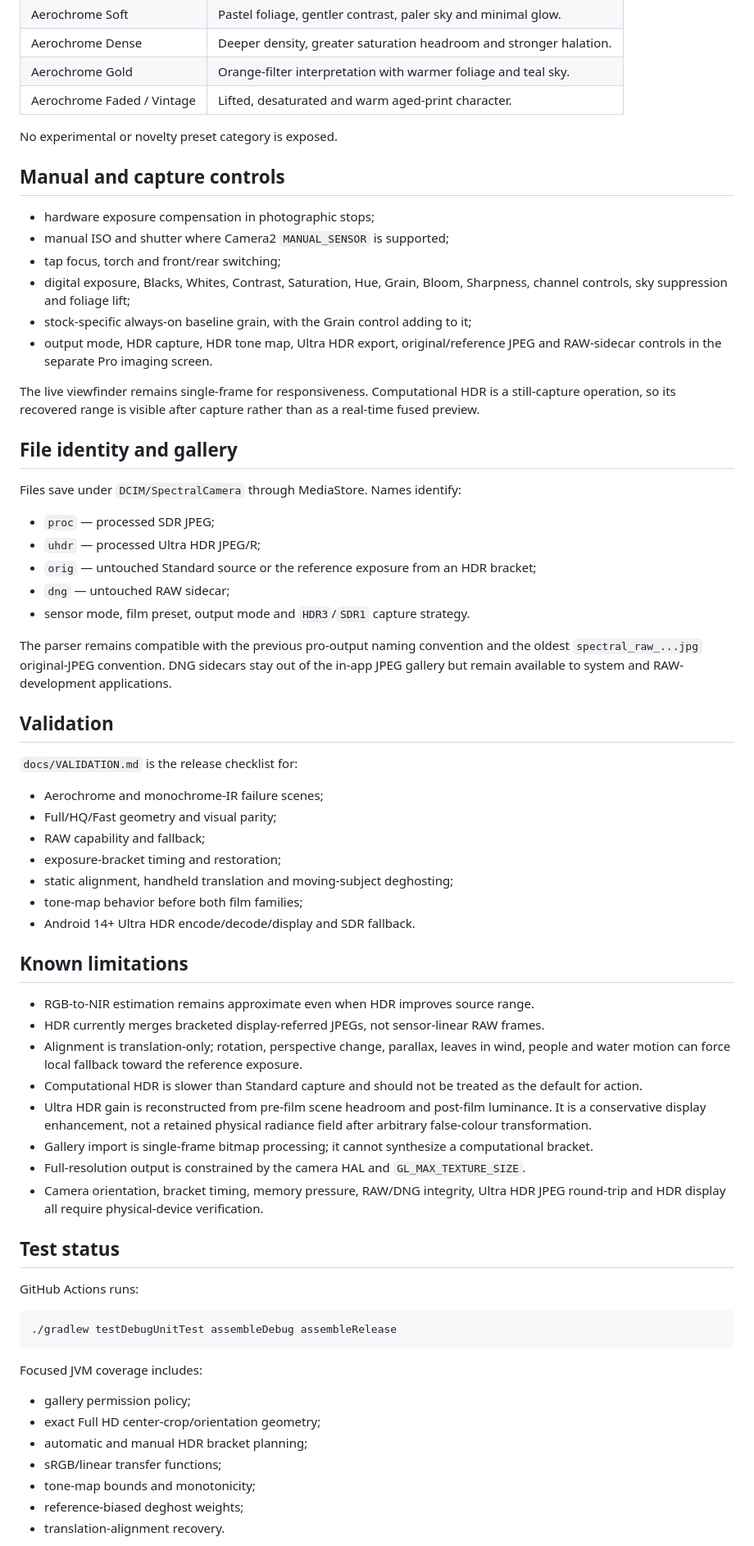
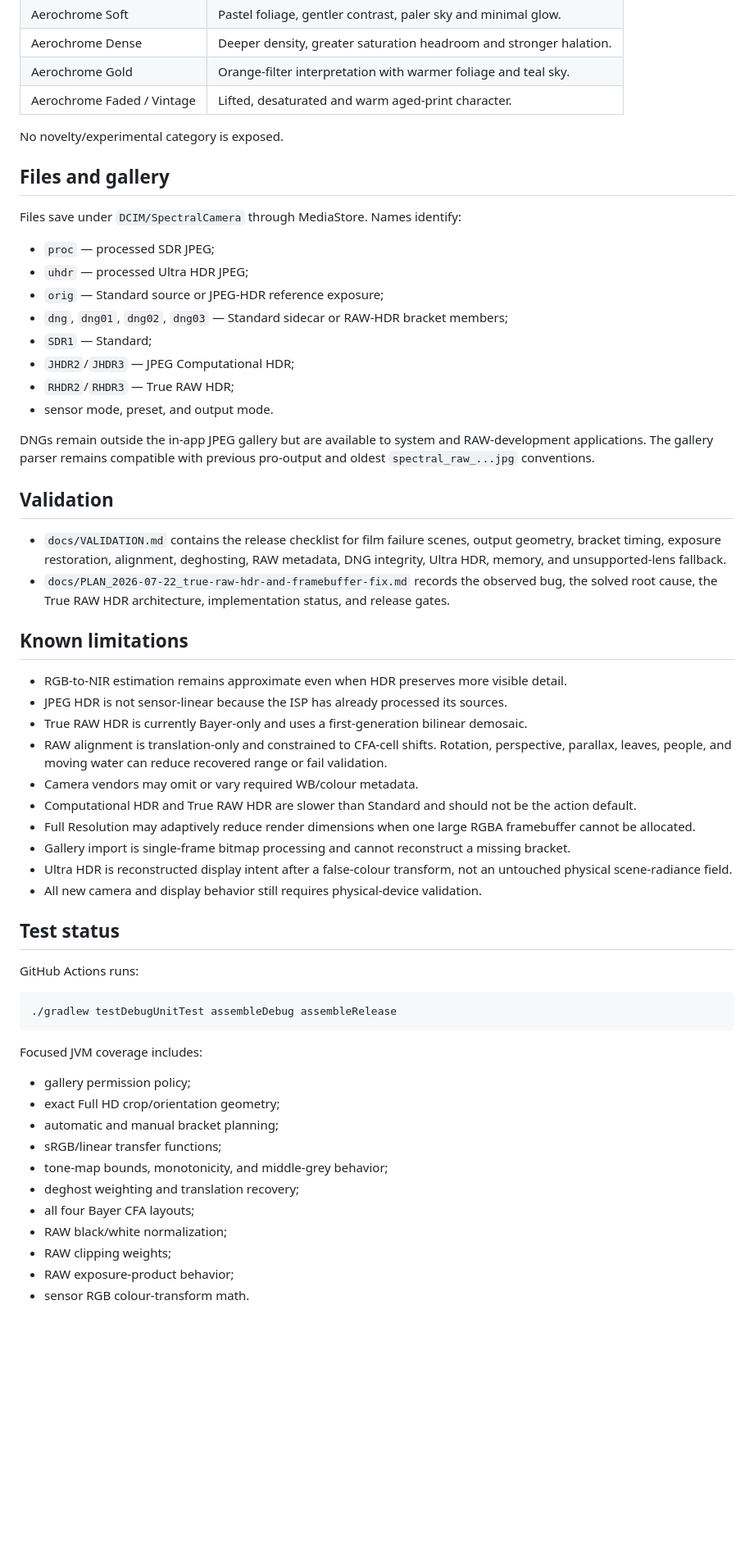
Before and after one commit to renardoberou/spectral-camera, a Markdown page: README.md, the part around one of its changes. Shown at 82% size. Drawn GitHub-style; blank space fills up the shorter version.

Commit message:
docs: describe true RAW HDR and framebuffer-safe exports

```diff
--- a/README.md
+++ b/README.md
@@ -110,53 +152,40 @@ Every preset belongs to one of two structured families. `core/FilmLook.kt` store
 | Aerochrome Gold | Orange-filter interpretation with warmer foliage and teal sky. |
 | Aerochrome Faded / Vintage | Lifted, desaturated and warm aged-print character. |
 
-No experimental or novelty preset category is exposed.
+No novelty/experimental category is exposed.
 
-## Manual and capture controls
-
-- hardware exposure compensation in photographic stops;
-- manual ISO and shutter where Camera2 `MANUAL_SENSOR` is supported;
-- tap focus, torch and front/rear switching;
-- digital exposure, Blacks, Whites, Contrast, Saturation, Hue, Grain, Bloom, Sharpness, channel controls, sky suppression and foliage lift;
-- stock-specific always-on baseline grain, with the Grain control adding to it;
-- output mode, HDR capture, HDR tone map, Ultra HDR export, original/reference JPEG and RAW-sidecar controls in the separate Pro imaging screen.
-
-The live viewfinder remains single-frame for responsiveness. Computational HDR is a still-capture operation, so its recovered range is visible after capture rather than as a real-time fused preview.
-
-## File identity and gallery
+## Files and gallery
 
 Files save under `DCIM/SpectralCamera` through MediaStore. Names identify:
 
 - `proc` — processed SDR JPEG;
-- `uhdr` — processed Ultra HDR JPEG/R;
-- `orig` — untouched Standard source or the reference exposure from an HDR bracket;
-- `dng` — untouched RAW sidecar;
-- sensor mode, film preset, output mode and `HDR3`/`SDR1` capture strategy.
+- `uhdr` — processed Ultra HDR JPEG;
+- `orig` — Standard source or JPEG-HDR reference exposure;
+- `dng`, `dng01`, `dng02`, `dng03` — Standard sidecar or RAW-HDR bracket members;
+- `SDR1` — Standard;
+- `JHDR2`/`JHDR3` — JPEG Computational HDR;
+- `RHDR2`/`RHDR3` — True RAW HDR;
+- sensor mode, preset, and output mode.
 
-The parser remains compatible with the previous pro-output naming convention and the oldest `spectral_raw_...jpg` original-JPEG convention. DNG sidecars stay out of the in-app JPEG gallery but remain available to system and RAW-development applications.
+DNGs remain outside the in-app JPEG gallery but are available to system and RAW-development applications. The gallery parser remains compatible with previous pro-output and oldest `spectral_raw_...jpg` conventions.
 
 ## Validation
 
-`docs/VALIDATION.md` is the release checklist for:
-
-- Aerochrome and monochrome-IR failure scenes;
-- Full/HQ/Fast geometry and visual parity;
-- RAW capability and fallback;
-- exposure-bracket timing and restoration;
-- static alignment, handheld translation and moving-subject deghosting;
-- tone-map behavior before both film families;
-- Android 14+ Ultra HDR encode/decode/display and SDR fallback.
+- `docs/VALIDATION.md` contains the release checklist for film failure scenes, output geometry, bracket timing, exposure restoration, alignment, deghosting, RAW metadata, DNG integrity, Ultra HDR, memory, and unsupported-lens fallback.
+- `docs/PLAN_2026-07-22_true-raw-hdr-and-framebuffer-fix.md` records the observed bug, the solved root cause, the True RAW HDR architecture, implementation status, and release gates.
 
 ## Known limitations
 
-- RGB-to-NIR estimation remains approximate even when HDR improves source range.
-- HDR currently merges bracketed display-referred JPEGs, not sensor-linear RAW frames.
-- Alignment is translation-only; rotation, perspective change, parallax, leaves in wind, people and water motion can force local fallback toward the reference exposure.
-- Computational HDR is slower than Standard capture and should not be treated as the default for action.
-- Ultra HDR gain is reconstructed from pre-film scene headroom and post-film luminance. It is a conservative display enhancement, not a retained physical radiance field after arbitrary false-colour transformation.
-- Gallery import is single-frame bitmap processing; it cannot synthesize a computational bracket.
-- Full-resolution output is constrained by the camera HAL and `GL_MAX_TEXTURE_SIZE`.
-- Camera orientation, bracket timing, memory pressure, RAW/DNG integrity, Ultra HDR JPEG round-trip and HDR display all require physical-device verification.
+- RGB-to-NIR estimation remains approximate even when HDR preserves more visible detail.
+- JPEG HDR is not sensor-linear because the ISP has already processed its sources.
+- True RAW HDR is currently Bayer-only and uses a first-generation bilinear demosaic.
+- RAW alignment is translation-only and constrained to CFA-cell shifts. Rotation, perspective, parallax, leaves, people, and moving water can reduce recovered range or fail validation.
+- Camera vendors may omit or vary required WB/colour metadata.
+- Computational HDR and True RAW HDR are slower than Standard and should not be the action default.
+- Full Resolution may adaptively reduce render dimensions when one large RGBA framebuffer cannot be allocated.
+- Gallery import is single-frame bitmap processing and cannot reconstruct a missing bracket.
+- Ultra HDR is reconstructed display intent after a false-colour transform, not an untouched physical scene-radiance field.
+- All new camera and display behavior still requires physical-device validation.
 
 ## Test status
 
@@ -169,10 +198,14 @@ GitHub Actions runs:
 Focused JVM coverage includes:
 
 - gallery permission policy;
-- exact Full HD center-crop/orientation geometry;
-- automatic and manual HDR bracket planning;
+- exact Full HD crop/orientation geometry;
+- automatic and manual bracket planning;
 - sRGB/linear transfer functions;
-- tone-map bounds and monotonicity;
-- reference-biased deghost weights;
-- translation-alignment recovery.
+- tone-map bounds, monotonicity, and middle-grey behavior;
+- deghost weighting and translation recovery;
+- all four Bayer CFA layouts;
+- RAW black/white normalization;
+- RAW clipping weights;
+- RAW exposure-product behavior;
+- sensor RGB colour-transform math.
 
```
Also changed, not shown: other parts of README.md (+94 -53 lines).
